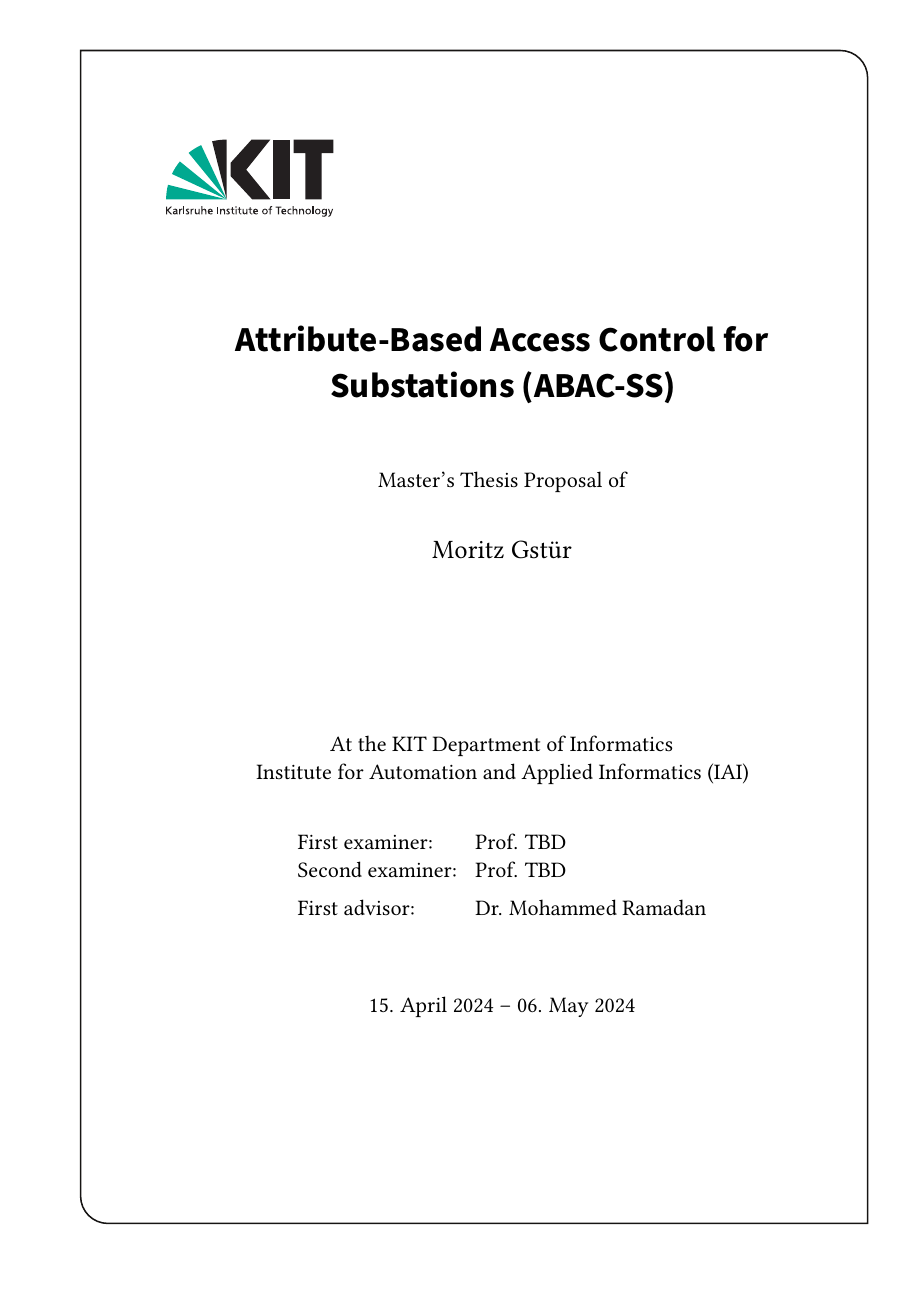
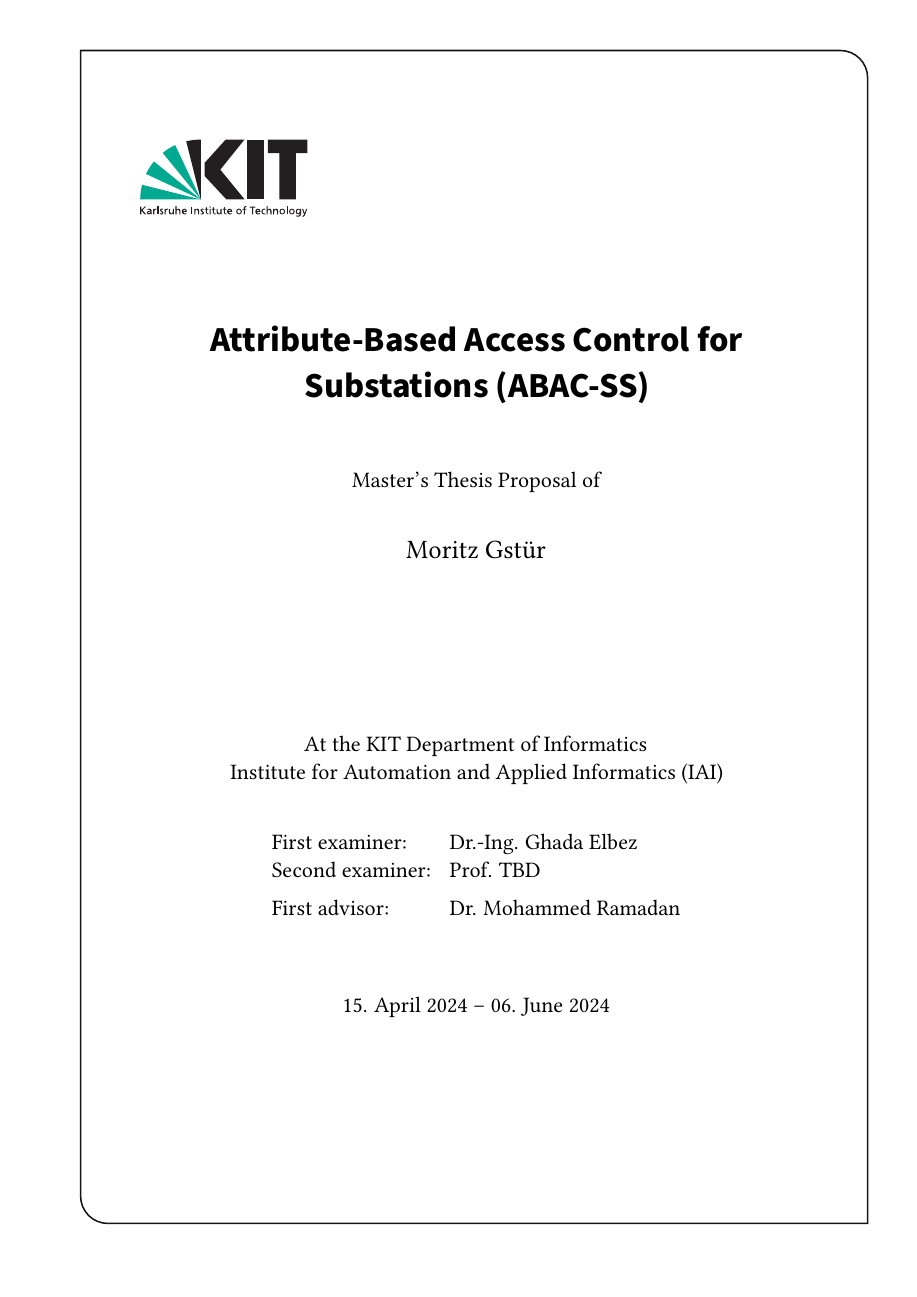
Before and after one commit to gstuer/thesis-master, a LaTeX thesis (proposal/thesis.tex): page 1 of 30 before the commit and page 1 of 42 after it. Compiled offline with pdfLaTeX.

Commit message:
Fix deprecated information on title page

```diff
--- a/proposal/thesis.tex
+++ b/proposal/thesis.tex
@@ -15,10 +15,10 @@
 %% Available page modes: oneside, twoside
 %% Available languages: english, ngerman
 %% Available modes: draft, final (see README)
-\documentclass[oneside, english, draft]{sdqthesis}
+\documentclass[twoside, english]{sdqthesis}
 
 %% Todonotes package
-\usepackage[obeyDraft]{todonotes}
+\usepackage[obeyFinal]{todonotes}
 \setuptodonotes{inline}
 \setuptodonotes{inlinewidth=0.95\linewidth}
 
@@ -48,7 +48,7 @@
 \nogrouplogo
 
 %% The reviewers are the professors that grade your thesis
-\reviewerone{Prof. TBD}
+\reviewerone{Dr.-Ing. Ghada Elbez}
 \reviewertwo{Prof. TBD}
 
 %% The advisors are PhDs or Postdocs
@@ -57,7 +57,7 @@
 %\advisortwo{M.Sc. D}
 
 %% Please enter the start end end time of your thesis
-\editingtime{15. April 2024}{06. May 2024}
+\editingtime{15. April 2024}{06. June 2024}
 
 \settitle
 
```
